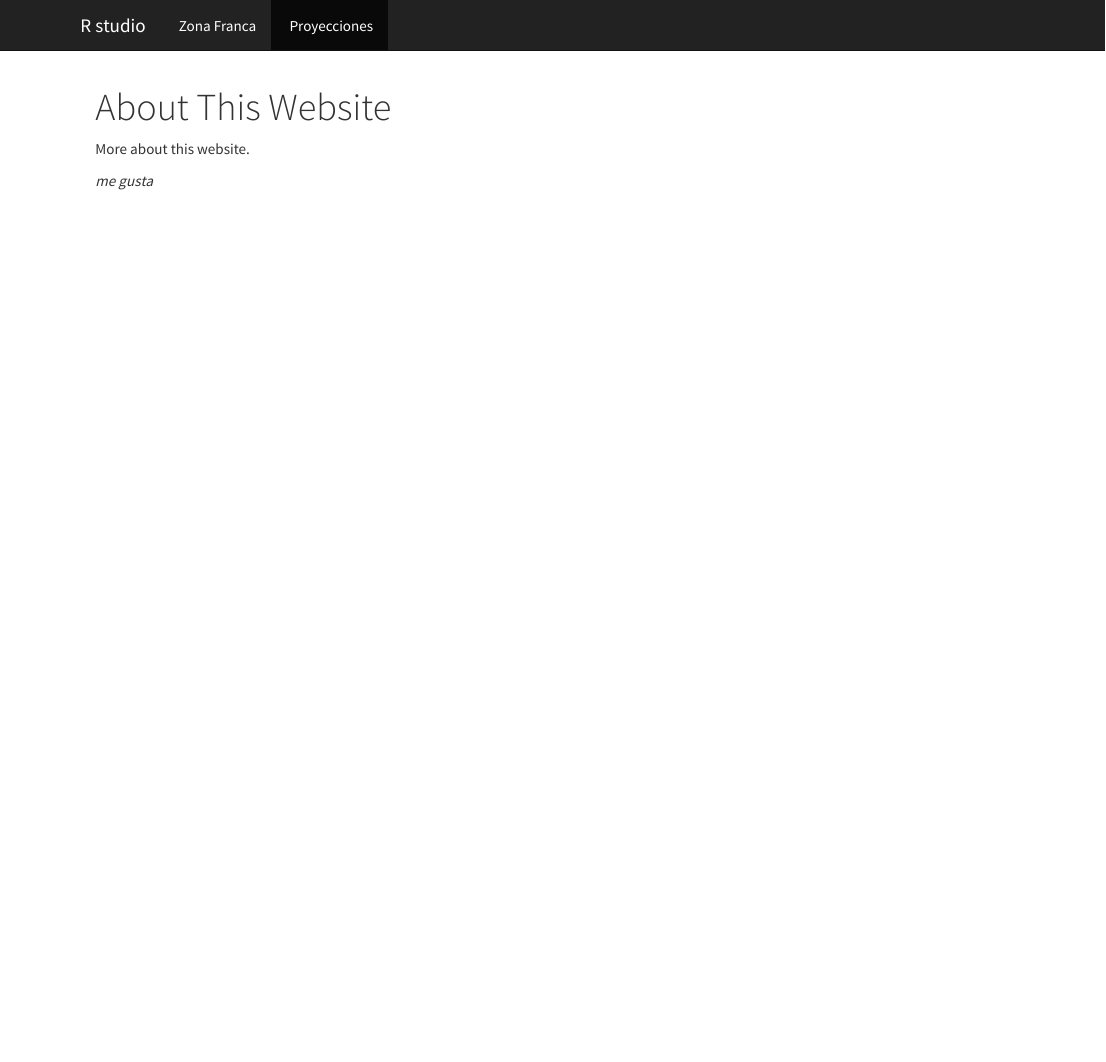
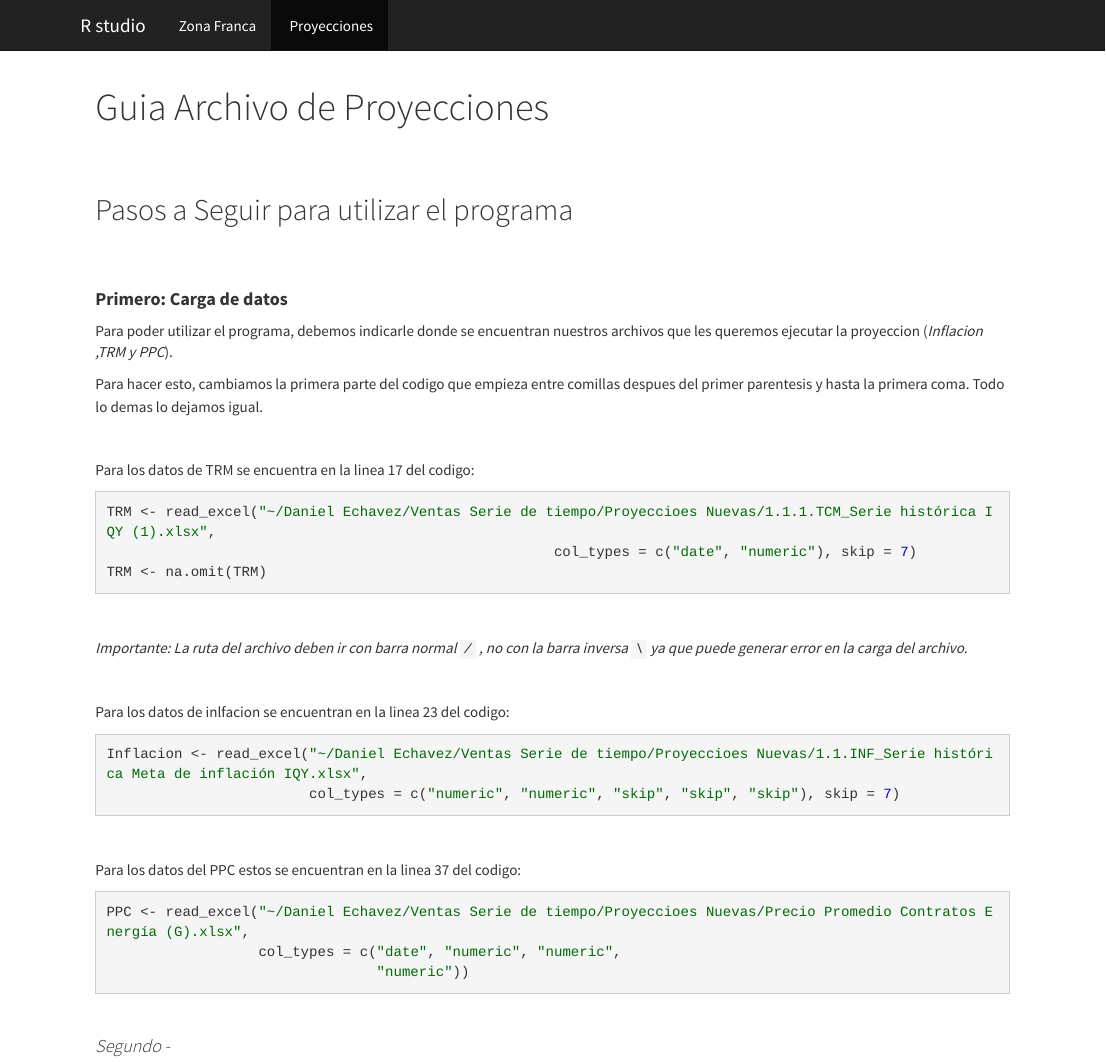
Before and after one commit to dech6/dech6.github.io, an R Markdown document (about.Rmd): the page in a window 1100 px wide, from its top. The pictures show the output file about.html that the author committed with the source, opened offline; library style sheets and scripts come from the installed R packages.

Commit message:
Arreglamos la estetica y agregamos proyecciones

````diff
--- a/about.Rmd
+++ b/about.Rmd
@@ -1,7 +1,60 @@
 ---
-title: "About This Website"
+title: "Guia Archivo de Proyecciones"
 ---
 
-More about this website.
+</br>
+</br>
 
-*me gusta*
+## Pasos a Seguir para utilizar el programa
+</br>
+</br>
+
+
+#### **Primero: Carga de datos**
+
+Para poder utilizar el programa, debemos indicarle donde se encuentran nuestros archivos que les queremos ejecutar la proyeccion (*Inflacion ,TRM y PPC*).
+
+Para hacer esto, cambiamos la primera parte del codigo que empieza entre comillas despues del primer parentesis y hasta la primera coma. Todo lo demas lo dejamos igual.
+
+</br>
+
+Para los datos de TRM se encuentra en la linea 17 del codigo:
+
+```{r, eval=FALSE}
+
+TRM <- read_excel("~/Daniel Echavez/Ventas Serie de tiempo/Proyeccioes Nuevas/1.1.1.TCM_Serie histórica IQY (1).xlsx",
+                                                     col_types = c("date", "numeric"), skip = 7)
+TRM <- na.omit(TRM)
+
+```
+
+</br>
+
+*Importante: La ruta del archivo deben ir con barra normal `/` , no con la barra inversa `\` ya que puede generar error en la carga del archivo.*
+
+</br>
+
+
+Para los datos de inlfacion se encuentran en la linea 23 del codigo:
+
+```{r, eval= FALSE}
+
+Inflacion <- read_excel("~/Daniel Echavez/Ventas Serie de tiempo/Proyeccioes Nuevas/1.1.INF_Serie histórica Meta de inflación IQY.xlsx",
+                        col_types = c("numeric", "numeric", "skip", "skip", "skip"), skip = 7)
+
+```
+
+</br>
+
+
+Para los datos del PPC estos se encuentran en la linea 37 del codigo:
+
+```{r, eval=FALSE}
+PPC <- read_excel("~/Daniel Echavez/Ventas Serie de tiempo/Proyeccioes Nuevas/Precio Promedio Contratos Energía (G).xlsx",
+                  col_types = c("date", "numeric", "numeric",
+                                "numeric"))
+```
+
+</br>
+
+#### *Segundo - *
````
Also changed, not shown: index.Rmd (+7 -13 lines), about.html, index.html.
